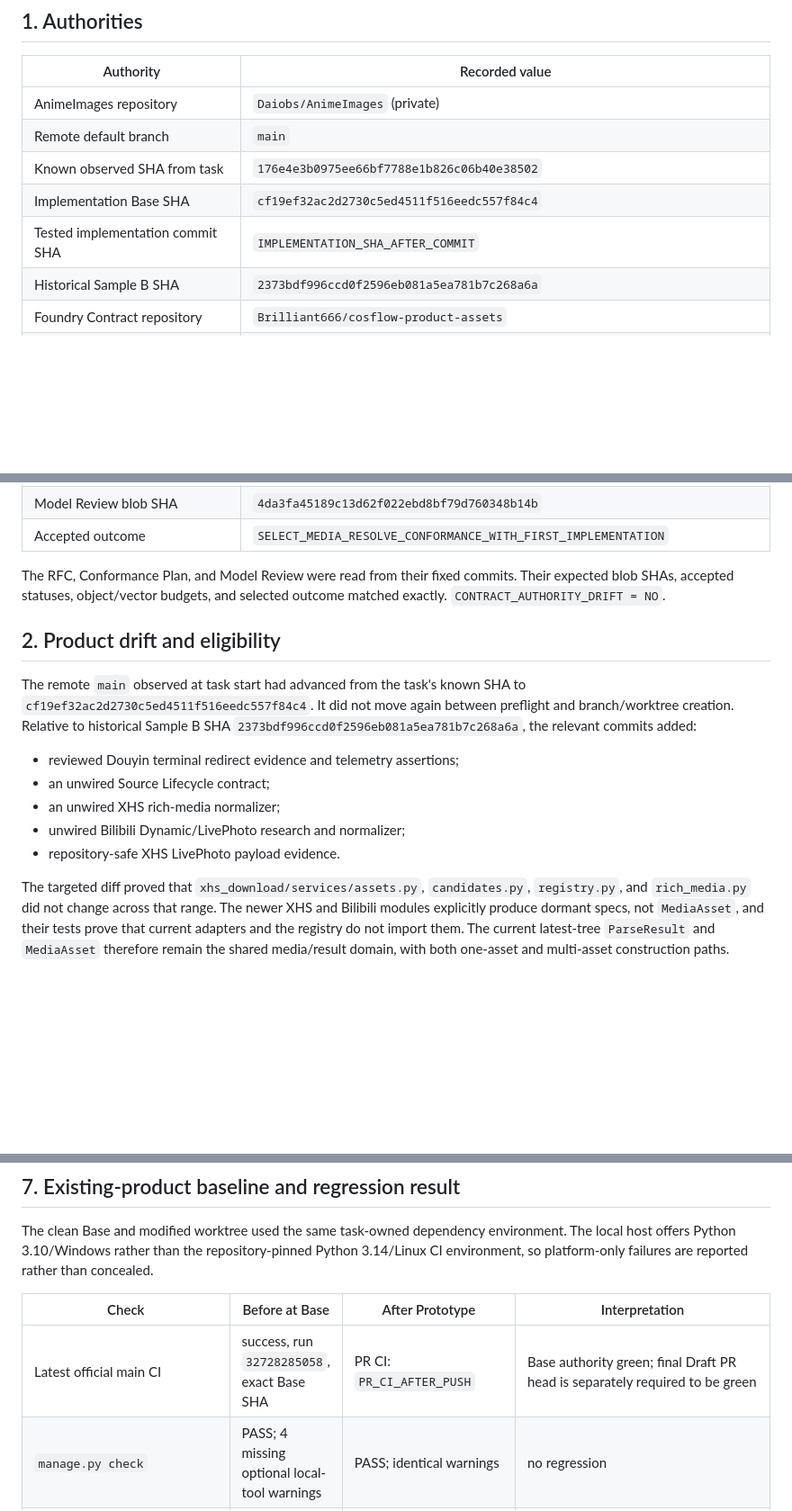
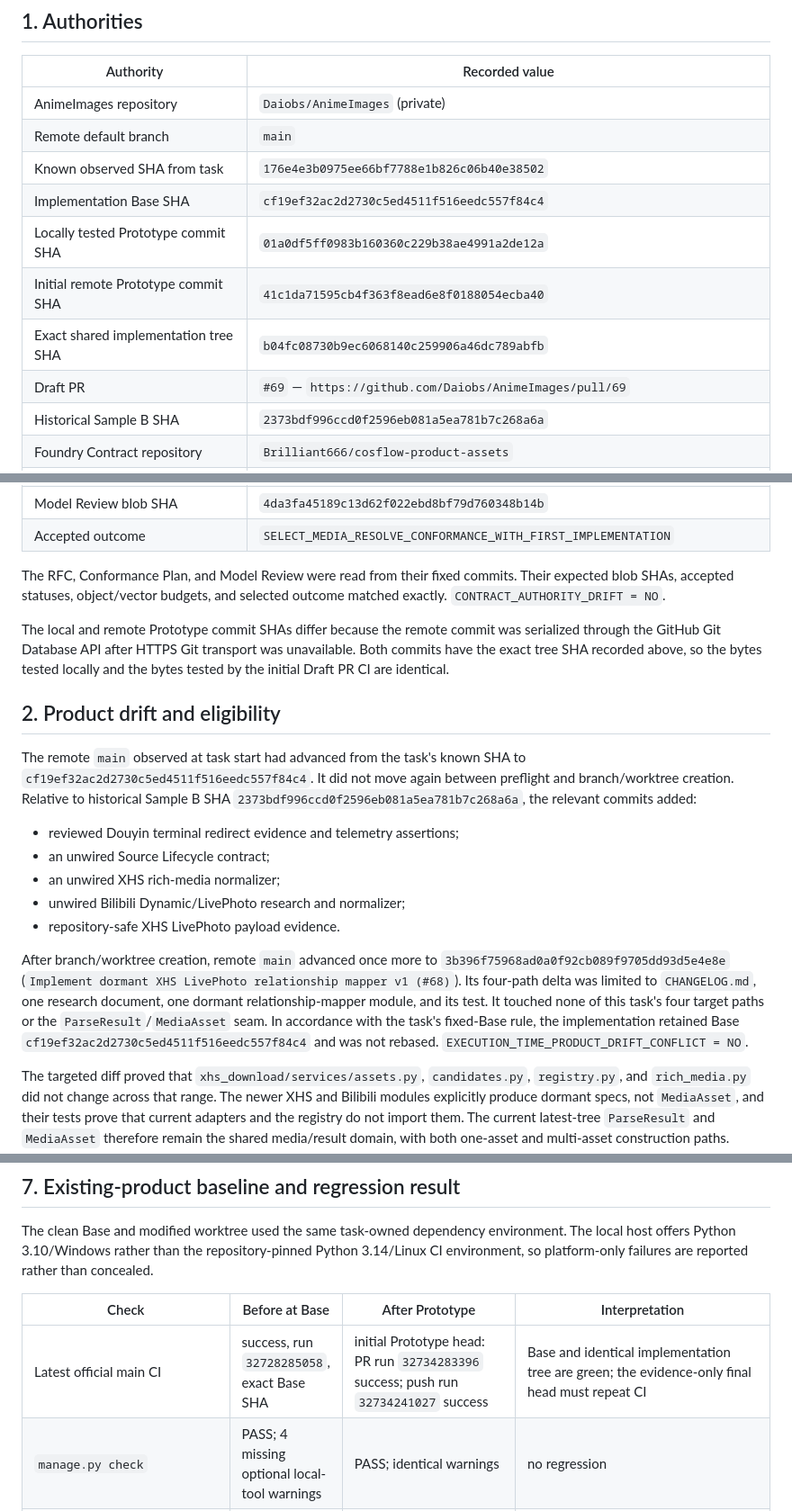
Before and after one commit to Daiobs/AnimeImages, a Markdown page: docs/conformance/media-resolve-v0.1-prototype-evidence.md, 3 parts joined by grey strips. Shown at 90% size. GitHub-like rendering; blank space fills up the shorter version.

Commit message:
docs: finalize media resolve prototype evidence

```diff
--- a/docs/conformance/media-resolve-v0.1-prototype-evidence.md
+++ b/docs/conformance/media-resolve-v0.1-prototype-evidence.md
@@ -22,7 +22,10 @@ current-consumer, production-feature, or lifecycle-promotion claim.
 | Remote default branch | `main` |
 | Known observed SHA from task | `176e4e3b0975ee66bf7788e1b826c06b40e38502` |
 | Implementation Base SHA | `cf19ef32ac2d2730c5ed4511f516eedc557f84c4` |
-| Tested implementation commit SHA | `IMPLEMENTATION_SHA_AFTER_COMMIT` |
+| Locally tested Prototype commit SHA | `01a0df5ff0983b160360c229b38ae4991a2de12a` |
+| Initial remote Prototype commit SHA | `41c1da71595cb4f363f8ead6e8f0188054ecba40` |
+| Exact shared implementation tree SHA | `b04fc08730b9ec6068140c259906a46dc789abfb` |
+| Draft PR | `#69` — `https://github.com/Daiobs/AnimeImages/pull/69` |
 | Historical Sample B SHA | `2373bdf996ccd0f2596eb081a5ea781b7c268a6a` |
 | Foundry Contract repository | `Brilliant666/cosflow-product-assets` |
 | Contract acceptance SHA | `b0e94237b182d41377401c74f79e60aa07765cbe` |
@@ -40,6 +43,11 @@ The RFC, Conformance Plan, and Model Review were read from their fixed commits.
 Their expected blob SHAs, accepted statuses, object/vector budgets, and selected
 outcome matched exactly. `CONTRACT_AUTHORITY_DRIFT = NO`.
 
+The local and remote Prototype commit SHAs differ because the remote commit was
+serialized through the GitHub Git Database API after HTTPS Git transport was
+unavailable. Both commits have the exact tree SHA recorded above, so the bytes
+tested locally and the bytes tested by the initial Draft PR CI are identical.
+
 ## 2. Product drift and eligibility
 
 The remote `main` observed at task start had advanced from the task's known SHA
@@ -52,6 +60,15 @@ preflight and branch/worktree creation. Relative to historical Sample B SHA
 - an unwired XHS rich-media normalizer;
 - unwired Bilibili Dynamic/LivePhoto research and normalizer;
 - repository-safe XHS LivePhoto payload evidence.
+
+After branch/worktree creation, remote `main` advanced once more to
+`3b396f75968ad0a0f92cb089f9705dd93d5e4e8e` (`Implement dormant XHS LivePhoto
+relationship mapper v1 (#68)`). Its four-path delta was limited to
+`CHANGELOG.md`, one research document, one dormant relationship-mapper module,
+and its test. It touched none of this task's four target paths or the
+`ParseResult`/`MediaAsset` seam. In accordance with the task's fixed-Base rule,
+the implementation retained Base `cf19ef32ac2d2730c5ed4511f516eedc557f84c4`
+and was not rebased. `EXECUTION_TIME_PRODUCT_DRIFT_CONFLICT = NO`.
 
 The targeted diff proved that `xhs_download/services/assets.py`,
 `candidates.py`, `registry.py`, and `rich_media.py` did not change across that
@@ -229,7 +246,7 @@ are reported rather than concealed.
 
 | Check | Before at Base | After Prototype | Interpretation |
 | --- | --- | --- | --- |
-| Latest official main CI | success, run `32728285058`, exact Base SHA | PR CI: `PR_CI_AFTER_PUSH` | Base authority green; final Draft PR head is separately required to be green |
+| Latest official main CI | success, run `32728285058`, exact Base SHA | initial Prototype head: PR run `32734283396` success; push run `32734241027` success | Base and identical implementation tree are green; the evidence-only final head must repeat CI |
 | `manage.py check` | PASS; 4 missing optional local-tool warnings | PASS; identical warnings | no regression |
 | `makemigrations --check --dry-run` | PASS / no changes | PASS / no changes | no schema change |
 | Relevant RichMedia/XHS/Bilibili/Source Lifecycle/telemetry tests | 166/166 PASS | 166/166 PASS | no regression |
```
